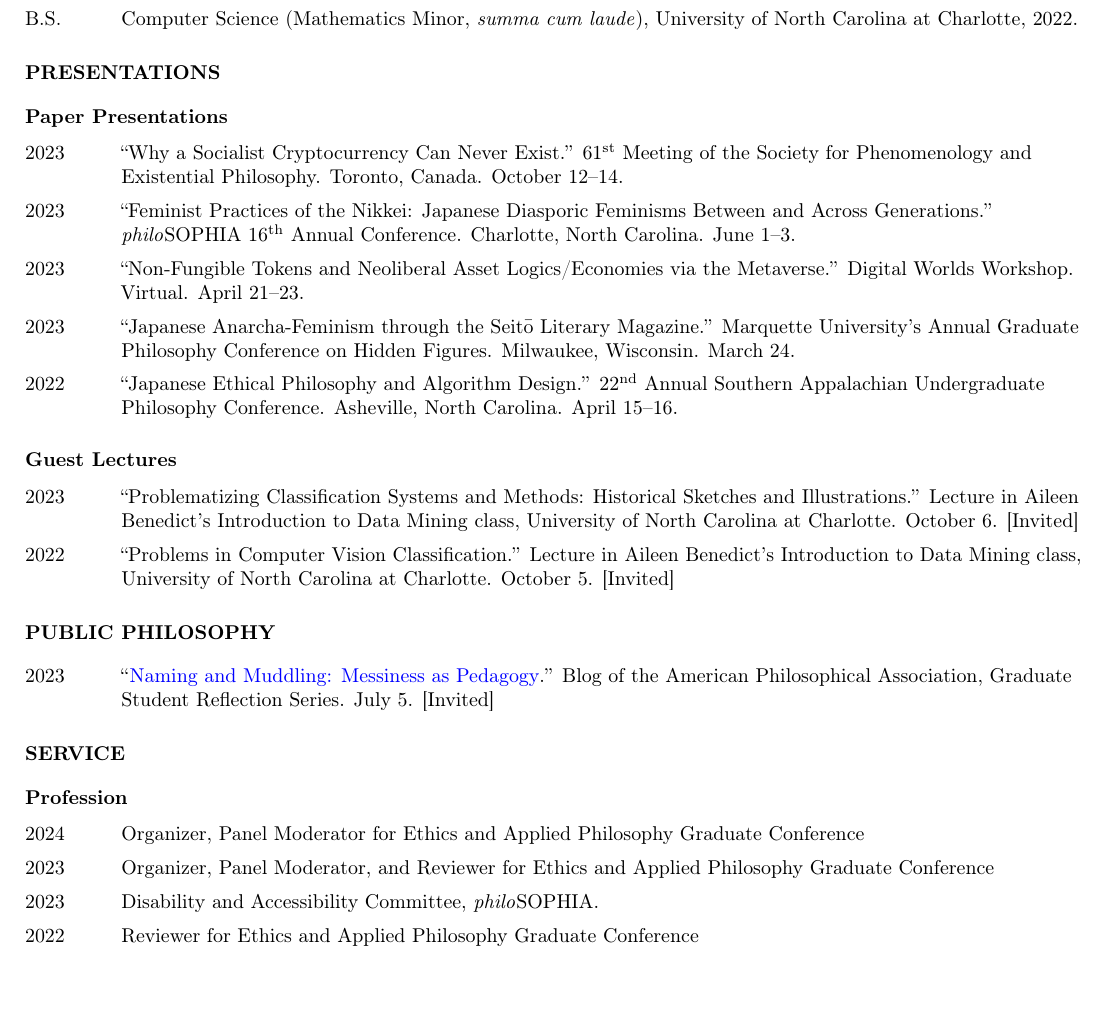
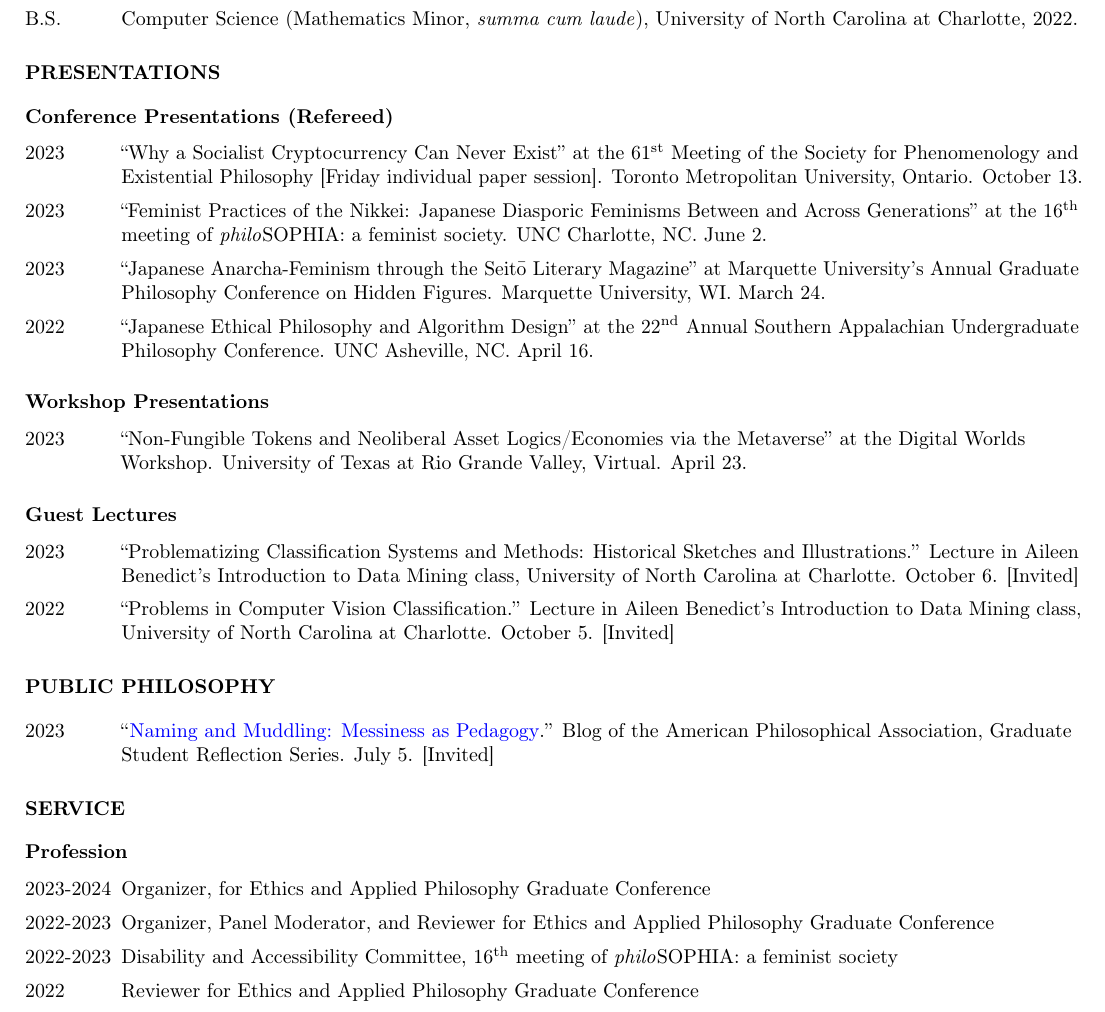
Before and after one commit to nicholasosaka/cv, a LaTeX document (main.tex): part of page 1 of 2, cut so that both start at the same text, the shorter picture padded with empty space. Compiled offline with pdfLaTeX.

Commit message:
Update style, add membership

```diff
--- a/main.tex
+++ b/main.tex
@@ -9,6 +9,7 @@
 \usepackage[strict,autostyle]{csquotes}
 \usepackage[final, tracking=true, kerning=true]{microtype} \usepackage{tabto}
 \usepackage{hyperref}
+\usepackage{soul}
 
 \geometry{
     letterpaper,
@@ -101,13 +102,16 @@
 
 % presentations
 \section*{\normalsize{\MakeUppercase{Presentations}}}
-\subsection*{\normalsize{Paper Presentations}}
+\subsection*{\normalsize{Conference Presentations (Refereed)}}
 \begin{tablist}
-    \item[2023] \tab{}\enquote{Why a Socialist Cryptocurrency Can Never Exist.} \nth{61} Meeting of the Society for Phenomenology and Existential Philosophy. Toronto, Canada. October 12--14.
-    \item[2023] \tab{}\enquote{Feminist Practices of the Nikkei: Japanese Diasporic Feminisms Between and Across Generations.} \textit{philo}SOPHIA \nth{16} Annual Conference. Charlotte, North Carolina. June 1--3.
-    \item[2023] \tab{}\enquote{Non-Fungible Tokens and Neoliberal Asset Logics/Economies via the Metaverse.} Digital Worlds Workshop. Virtual. April 21--23.
-    \item[2023] \tab{}\enquote{Japanese Anarcha-Feminism through the Seitō Literary Magazine.} Marquette University's Annual Graduate Philosophy Conference on Hidden Figures. Milwaukee, Wisconsin. March 24.
-    \item[2022] \tab{}\enquote{Japanese Ethical Philosophy and Algorithm Design.} \nth{22} Annual Southern Appalachian Undergraduate Philosophy Conference. Asheville, North Carolina. April 15--16.
+    \item[2023] \tab{}\enquote{Why a Socialist Cryptocurrency Can Never Exist} at the \nth{61} Meeting of the Society for Phenomenology and Existential Philosophy [Friday individual paper session]. Toronto Metropolitan University, Ontario. October 13.
+    \item[2023] \tab{}\enquote{Feminist Practices of the Nikkei: Japanese Diasporic Feminisms Between and Across Generations} at the \nth{16} meeting of \textit{philo}SOPHIA: a feminist society. UNC Charlotte, NC. June 2.
+    \item[2023] \tab{}\enquote{Japanese Anarcha-Feminism through the Seitō Literary Magazine} at Marquette University's Annual Graduate Philosophy Conference on Hidden Figures. Marquette University, WI. March 24.
+    \item[2022] \tab{}\enquote{Japanese Ethical Philosophy and Algorithm Design} at the \nth{22} Annual Southern Appalachian Undergraduate Philosophy Conference. UNC Asheville, NC. April 16.
+\end{tablist}
+\subsection*{\normalsize{Workshop Presentations}}
+\begin{tablist}
+    \item[2023] \tab{}\enquote{Non-Fungible Tokens and Neoliberal Asset Logics/Economies via the Metaverse} at the Digital Worlds Workshop. University of Texas at Rio Grande Valley, Virtual. April 23.
 \end{tablist}
 \subsection*{\normalsize{Guest Lectures}}
 \begin{tablist}
@@ -125,9 +129,9 @@
 \section*{\normalsize{\MakeUppercase{Service}}}
 \subsection*{\normalsize{Profession}}
 \begin{tablist}
-    \item[2024] \tab{}Organizer, Panel Moderator for Ethics and Applied Philosophy Graduate Conference
-    \item[2023] \tab{}Organizer, Panel Moderator, and Reviewer for Ethics and Applied Philosophy Graduate Conference
-    \item[2023] \tab{}Disability and Accessibility Committee, \textit{philo}SOPHIA.
+    \item[2023-2024] \tab{}Organizer, for Ethics and Applied Philosophy Graduate Conference
+    \item[2022-2023] \tab{}Organizer, Panel Moderator, and Reviewer for Ethics and Applied Philosophy Graduate Conference
+    \item[2022-2023] \tab{}Disability and Accessibility Committee, \nth{16} meeting of \textit{philo}SOPHIA: a feminist society
     \item[2022] \tab{}Reviewer for Ethics and Applied Philosophy Graduate Conference
 \end{tablist}
 \subsection*{\normalsize{Extracurricular University}}
```
Also changed, not shown: main.tex (1 more changed lines).
